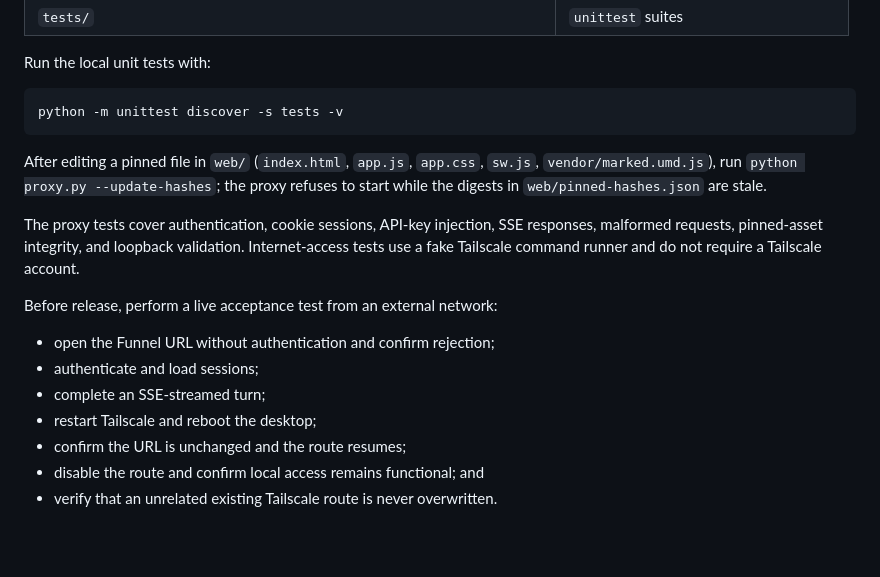
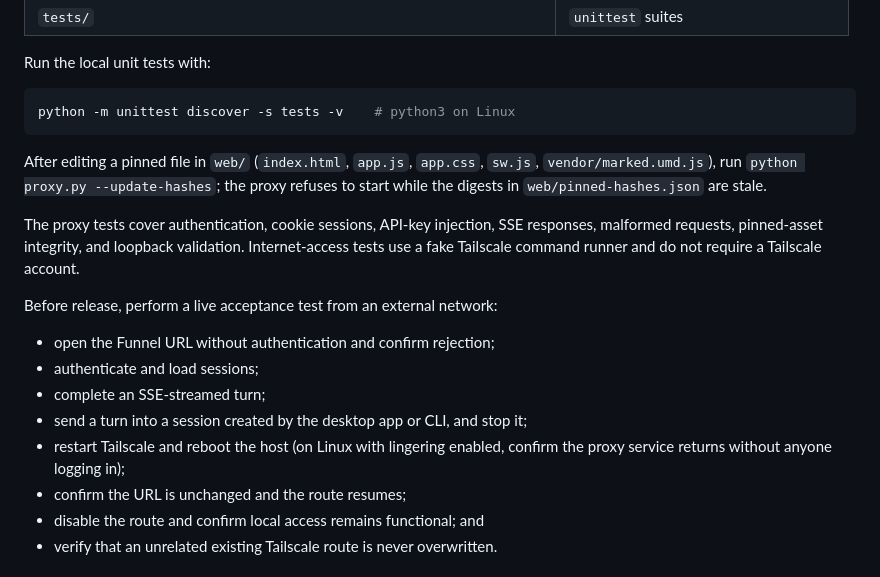
Before and after one commit to mr-september/hermes-uplink, a Markdown page: README.md, the part around the change. GitHub-like rendering; blank space fills up the shorter version.

Commit message:
docs(readme): cross-platform test command and Linux release checks

````diff
--- a/README.md
+++ b/README.md
@@ -188,8 +188,8 @@ The repository is small and has no build step:
 
 Run the local unit tests with:
 
-```powershell
-python -m unittest discover -s tests -v
+```sh
+python -m unittest discover -s tests -v    # python3 on Linux
 ```
 
 After editing a pinned file in `web/` (`index.html`, `app.js`, `app.css`, `sw.js`, `vendor/marked.umd.js`), run `python proxy.py --update-hashes`; the proxy refuses to start while the digests in `web/pinned-hashes.json` are stale.
@@ -201,7 +201,8 @@ Before release, perform a live acceptance test from an external network:
 - open the Funnel URL without authentication and confirm rejection;
 - authenticate and load sessions;
 - complete an SSE-streamed turn;
-- restart Tailscale and reboot the desktop;
+- send a turn into a session created by the desktop app or CLI, and stop it;
+- restart Tailscale and reboot the host (on Linux with lingering enabled, confirm the proxy service returns without anyone logging in);
 - confirm the URL is unchanged and the route resumes;
 - disable the route and confirm local access remains functional; and
 - verify that an unrelated existing Tailscale route is never overwritten.
````
